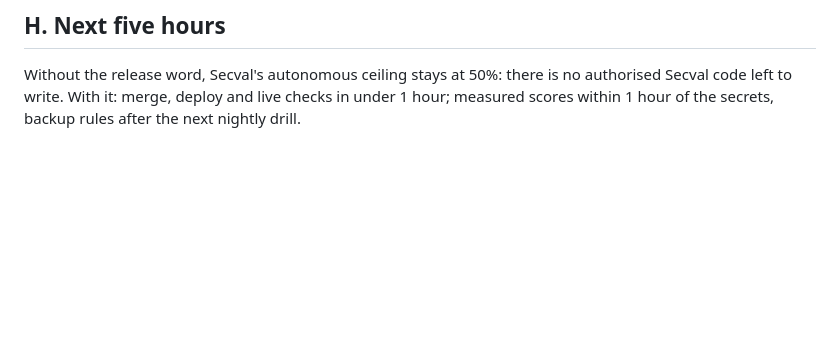
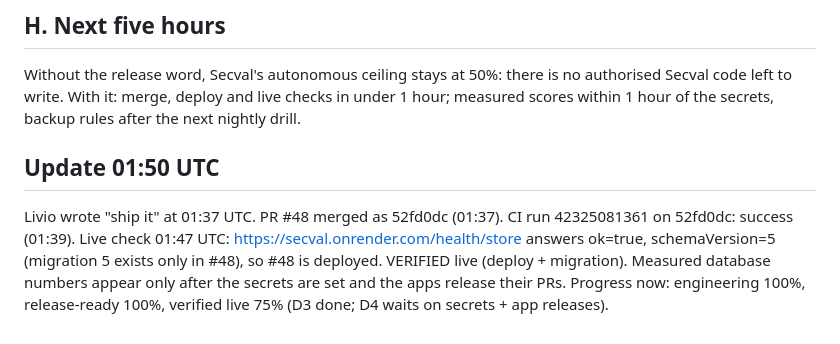
Before and after one commit to 1903978-prog/anti-hacker, a Markdown page: .engineering/AUDIT-2026-11-07.md, the part around the change. GitHub-like rendering; blank space fills up the shorter version.

Commit message:
AEOS: #48 released and verified live (schema 5)
Co-Authored-By: Claude Opus 5.5 <noreply@anthropic.com>
Claude-Session: https://claude.ai/code/session_01TA3Ce254AzvddSTHmaHEkH

```diff
--- a/.engineering/AUDIT-2026-11-07.md
+++ b/.engineering/AUDIT-2026-11-07.md
@@ -42,3 +42,7 @@ The Secval session did its work 06 Nov 10:40 to 15:52 UTC (about 5 productive ho
 
 ## H. Next five hours
 Without the release word, Secval's autonomous ceiling stays at 50%: there is no authorised Secval code left to write. With it: merge, deploy and live checks in under 1 hour; measured scores within 1 hour of the secrets, backup rules after the next nightly drill.
+
+## Update 01:50 UTC
+Livio wrote "ship it" at 01:37 UTC. PR #48 merged as 52fd0dc (01:37). CI run 42325081361 on 52fd0dc: success (01:39). Live check 01:47 UTC: https://secval.onrender.com/health/store answers ok=true, schemaVersion=5 (migration 5 exists only in #48), so #48 is deployed. VERIFIED live (deploy + migration). Measured database numbers appear only after the secrets are set and the apps release their PRs.
+Progress now: engineering 100%, release-ready 100%, verified live 75% (D3 done; D4 waits on secrets + app releases).
```
